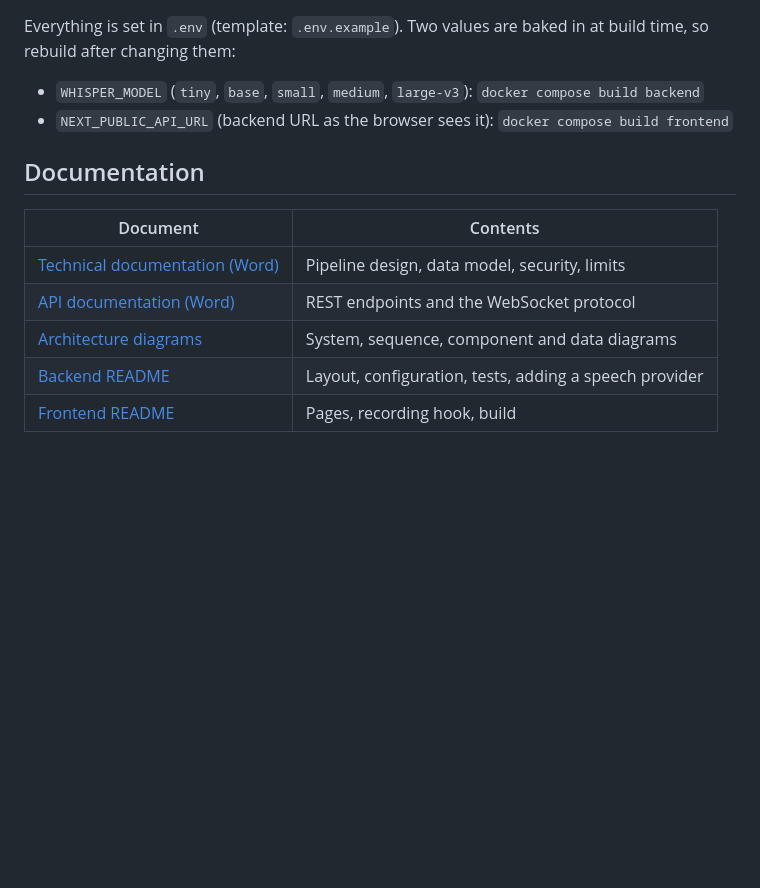
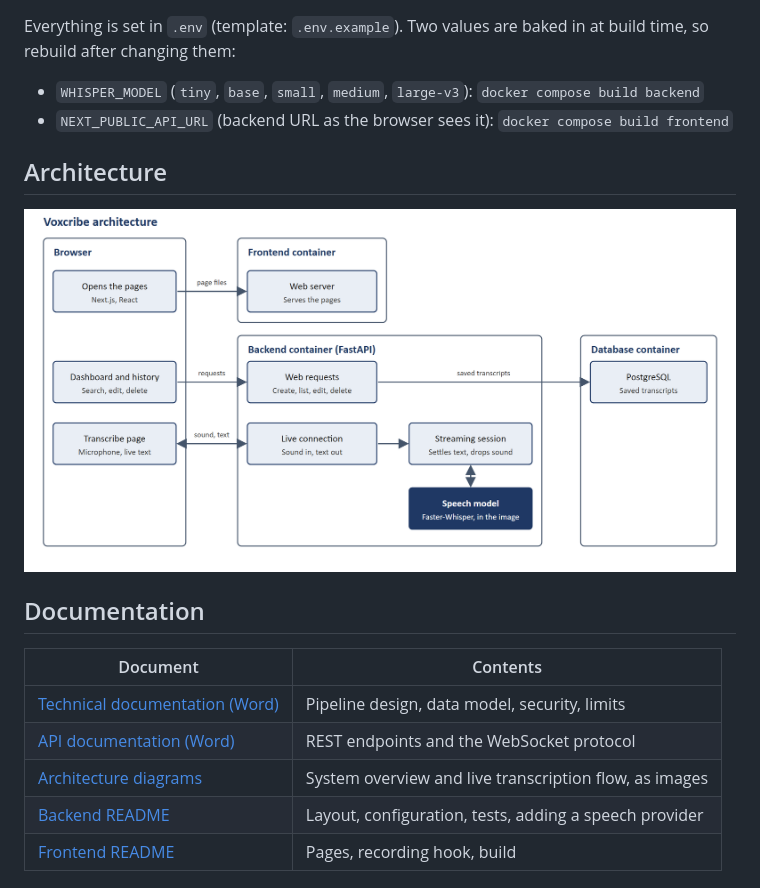
Before and after one commit to nithish-27/voxcribe, a Markdown page: README.md, the part around the change. GitHub-like rendering; pictures changed too: docs/architecture/architecture.png (added); blank space fills up the shorter version.

Commit message:
docs: architecture diagrams as images, shown in the README (#11)

```diff
--- a/README.md
+++ b/README.md
@@ -53,13 +53,17 @@ Everything is set in `.env` (template: `.env.example`). Two values are baked in
 - `WHISPER_MODEL` (`tiny`, `base`, `small`, `medium`, `large-v3`): `docker compose build backend`
 - `NEXT_PUBLIC_API_URL` (backend URL as the browser sees it): `docker compose build frontend`
 
+## Architecture
+
+![Voxcribe architecture](docs/architecture/architecture.png)
+
 ## Documentation
 
 | Document | Contents |
 |---|---|
 | [Technical documentation (Word)](docs/Voxcribe-Technical-Documentation.docx) | Pipeline design, data model, security, limits |
 | [API documentation (Word)](docs/Voxcribe-API-Documentation.docx) | REST endpoints and the WebSocket protocol |
-| [Architecture diagrams](docs/ARCHITECTURE.md) | System, sequence, component and data diagrams |
+| [Architecture diagrams](docs/ARCHITECTURE.md) | System overview and live transcription flow, as images |
 | [Backend README](backend/README.md) | Layout, configuration, tests, adding a speech provider |
 | [Frontend README](frontend/README.md) | Pages, recording hook, build |
 
```
Also changed, not shown: docs/ARCHITECTURE.md (+11 -128 lines), docs/architecture/live-transcription.png (added), 2 other files.
